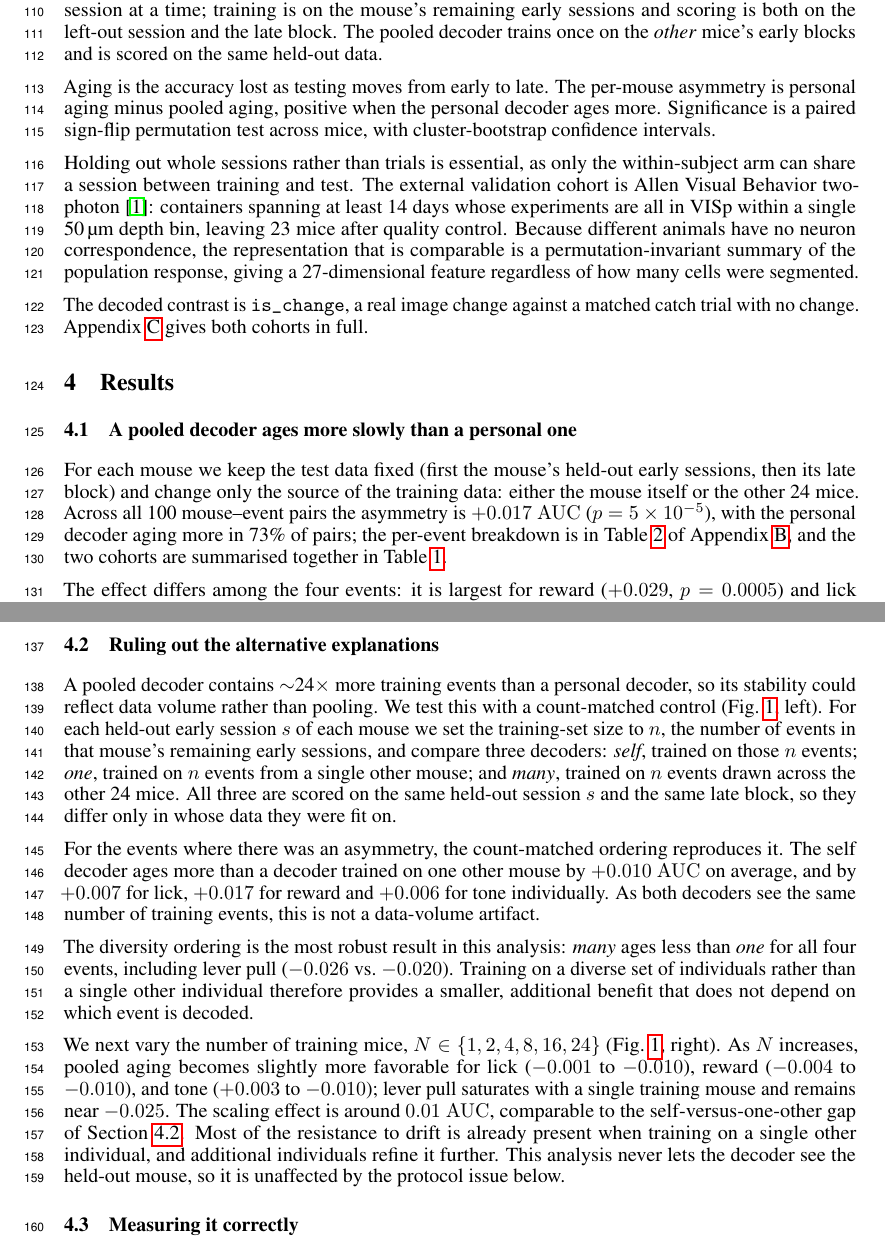
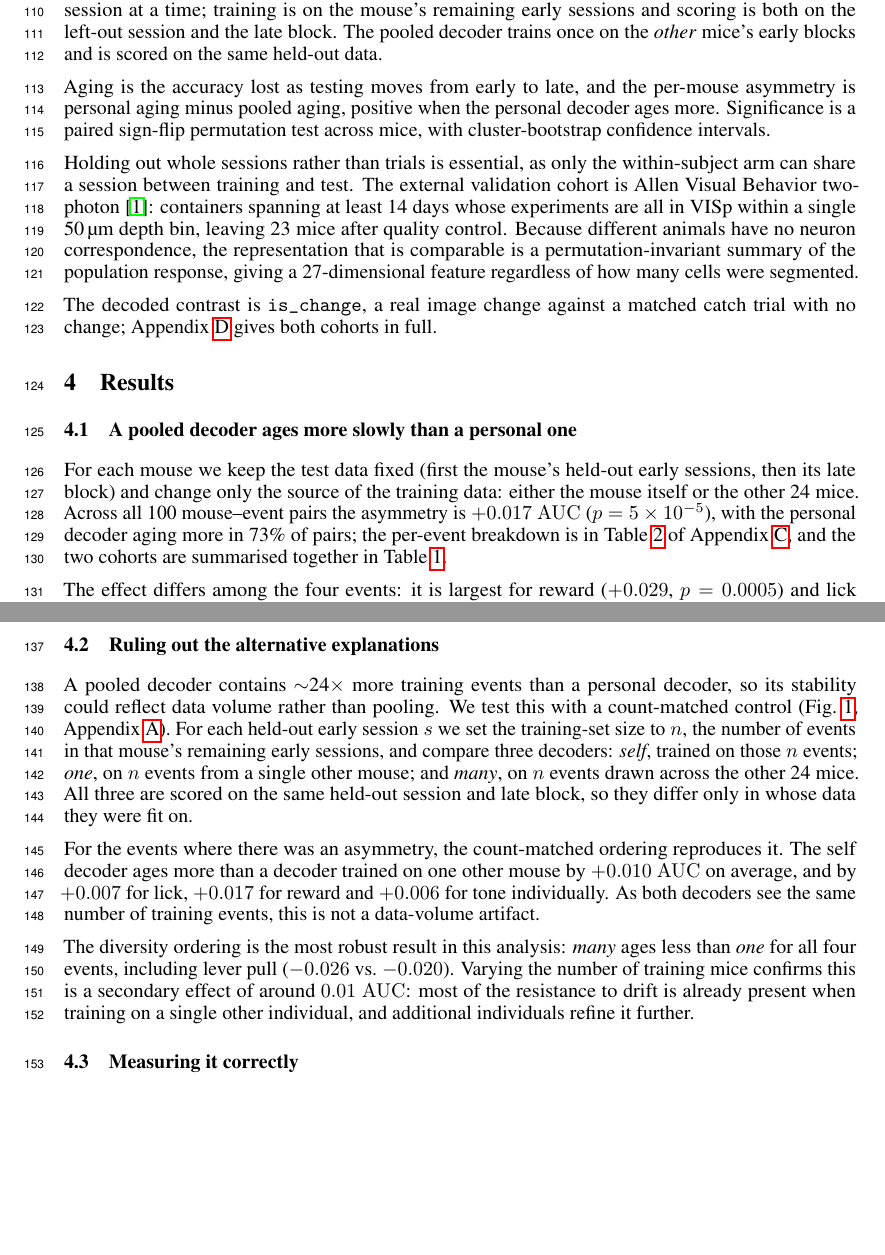
Before and after one commit to v1hns/braidyn-decoding, a LaTeX paper (submissions/brainbodyfm_2026/pooling_5pp.tex): two parts of pages 3 and 4 of 10, joined at a grey line, cut so that both start at the same text, the shorter picture padded with empty space. Compiled offline with pdfLaTeX.

Commit message:
Condense Limitations so main text fits 5pp exactly
Main text was 5pp + 32 lines, not 5pp - the page-budget check only found
where References starts, which does not detect body text sharing that page.

Recovered space without touching his dictated prose: cut the Results
paragraph restating Figure 1, moved Figure 1 to an appendix, tightened two
captions and my own Methods/Results joins. Then condensed the four
Limitations paragraphs to two at his instruction.

Main text now 5pp exactly, 0 body lines above References. 10pp total.

Co-Authored-By: Claude Opus 5 (1M context) <noreply@anthropic.com>

```diff
--- a/submissions/brainbodyfm_2026/pooling_5pp.tex
+++ b/submissions/brainbodyfm_2026/pooling_5pp.tex
@@ -165,9 +165,9 @@ session at a time; training is on the mouse's remaining early sessions and scori
 left-out session and the late block. The pooled decoder trains once on the \emph{other} mice's early
 blocks and is scored on the same held-out data.
 
-Aging is the accuracy lost as testing moves from early to late. The per-mouse asymmetry is personal
-aging minus pooled aging, positive when the personal decoder ages more. Significance is a paired
-sign-flip permutation test across mice, with cluster-bootstrap confidence intervals.
+Aging is the accuracy lost as testing moves from early to late, and the per-mouse asymmetry is
+personal aging minus pooled aging, positive when the personal decoder ages more. Significance is a
+paired sign-flip permutation test across mice, with cluster-bootstrap confidence intervals.
 
 Holding out whole sessions rather than trials is essential, as only the within-subject arm can share
 a session between training and test. The external validation cohort is Allen Visual Behavior
@@ -178,7 +178,7 @@ permutation-invariant summary of the population response, giving a 27-dimensiona
 of how many cells were segmented.
 
 The decoded contrast is \texttt{is\_change}, a real image change against a matched catch trial with
-no change. Appendix~\ref{app:methods} gives both cohorts in full.
+no change; Appendix~\ref{app:methods} gives both cohorts in full.
 
 \section{Results}
 
@@ -227,13 +227,11 @@ $+0.013$, many $+0.003$; self $-$ one $= +0.011$, many $-$ one $= -0.010$.
 \subsection{Ruling out the alternative explanations}
 \label{sec:matched}
 A pooled decoder contains $\sim$24$\times$ more training events than a personal decoder, so its
-stability could reflect data volume rather than pooling. We test this with a count-matched control
-(Fig.~\ref{fig:mech}, left). For each held-out early session $s$ of each mouse we set the
-training-set size to $n$, the number of events in that mouse's remaining early sessions, and compare
-three decoders: \emph{self}, trained on those $n$ events; \emph{one}, trained on $n$ events from a
-single other mouse; and \emph{many}, trained on $n$ events drawn across the other 24 mice. All three
-are scored on the same held-out session $s$ and the same late block, so they differ only in whose
-data they were fit on.
+stability could reflect data volume rather than pooling. We test this with a count-matched control (Fig.~\ref{fig:mech}, Appendix~\ref{app:fig}). For each held-out early session $s$ we set the training-set size to
+$n$, the number of events in that mouse's remaining early sessions, and compare three decoders:
+\emph{self}, trained on those $n$ events; \emph{one}, on $n$ events from a single other mouse; and
+\emph{many}, on $n$ events drawn across the other 24 mice. All three are scored on the same held-out
+session and late block, so they differ only in whose data they were fit on.
 
 For the events where there was an asymmetry, the count-matched ordering reproduces it. The self
 decoder ages more than a decoder trained on one other mouse by $+0.010$ $\auc$ on average, and by
@@ -241,16 +239,9 @@ $+0.007$ for lick, $+0.017$ for reward and $+0.006$ for tone individually. As bo
 same number of training events, this is not a data-volume artifact.
 
 The diversity ordering is the most robust result in this analysis: \emph{many} ages less than
-\emph{one} for all four events, including lever pull ($-0.026$ vs.\ $-0.020$). Training on a diverse
-set of individuals rather than a single other individual therefore provides a smaller, additional
-benefit that does not depend on which event is decoded.
+\emph{one} for all four events, including lever pull ($-0.026$ vs.\ $-0.020$). Varying the number of
+training mice confirms this is a secondary effect of around $0.01$ $\auc$: most of the resistance to
+drift is already present when training on a single other individual, and additional individuals
+refine it further.
 
-We next vary the number of training mice, $N \in \{1, 2, 4, 8, 16, 24\}$ (Fig.~\ref{fig:mech},
-right). As $N$ increases, pooled aging becomes slightly more favorable for lick ($-0.001$ to
-$-0.010$), reward ($-0.004$ to $-0.010$), and tone ($+0.003$ to $-0.010$); lever pull saturates with
-a single training mouse and remains near $-0.025$. The scaling effect is around $0.01$ $\auc$,
-comparable to the self-versus-one-other gap of Section~\ref{sec:matched}. Most of the resistance to
-drift is already present when training on a single other individual, and additional individuals
-refine it further. This analysis never lets the decoder see the held-out mouse, so it is unaffected
-by the protocol issue below.
 
@@ -264,4 +248,3 @@ saturation for lever pull.}
-\label{fig:mech}\end{figure}
 
 \subsection{Measuring it correctly}
 \label{sec:protocol}
```
Also changed, not shown: submissions/brainbodyfm_2026/pooling_5pp.pdf, submissions/brainbodyfm_2026/pooling_5pp.tex (45 more changed lines).
